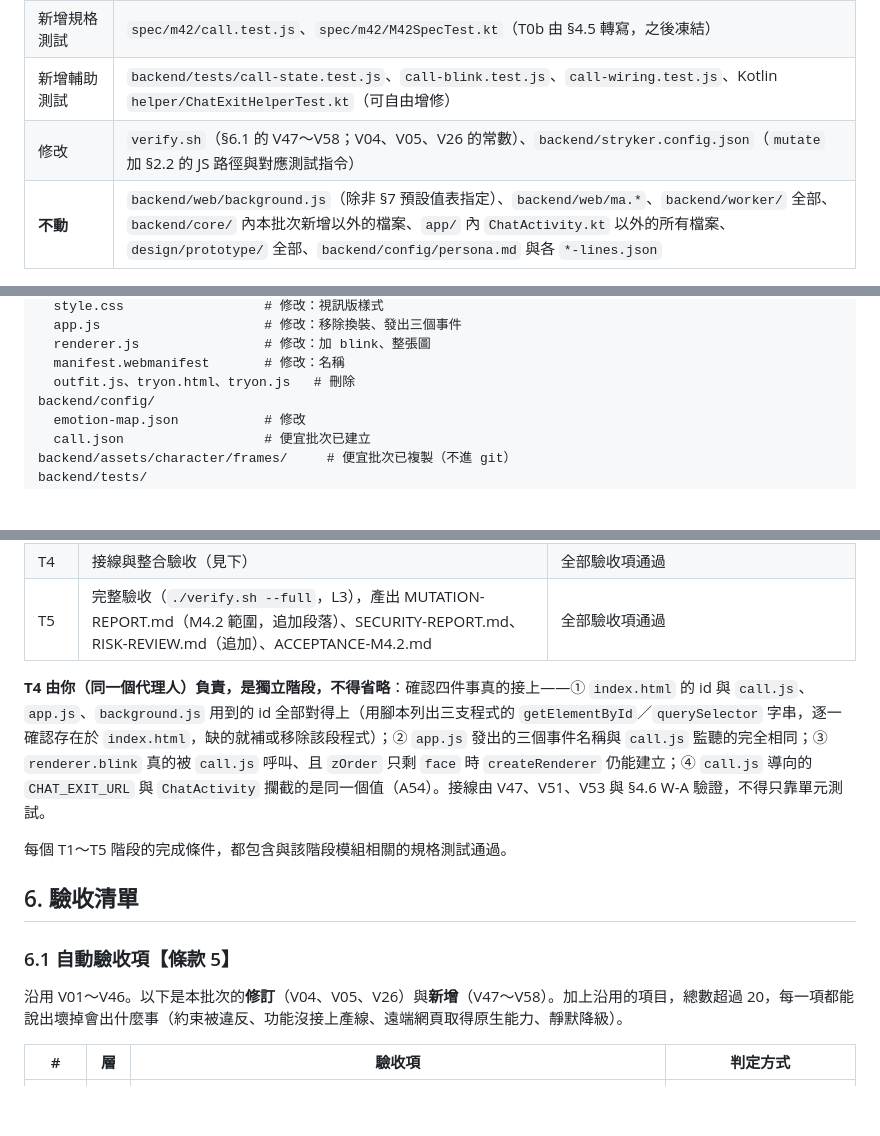
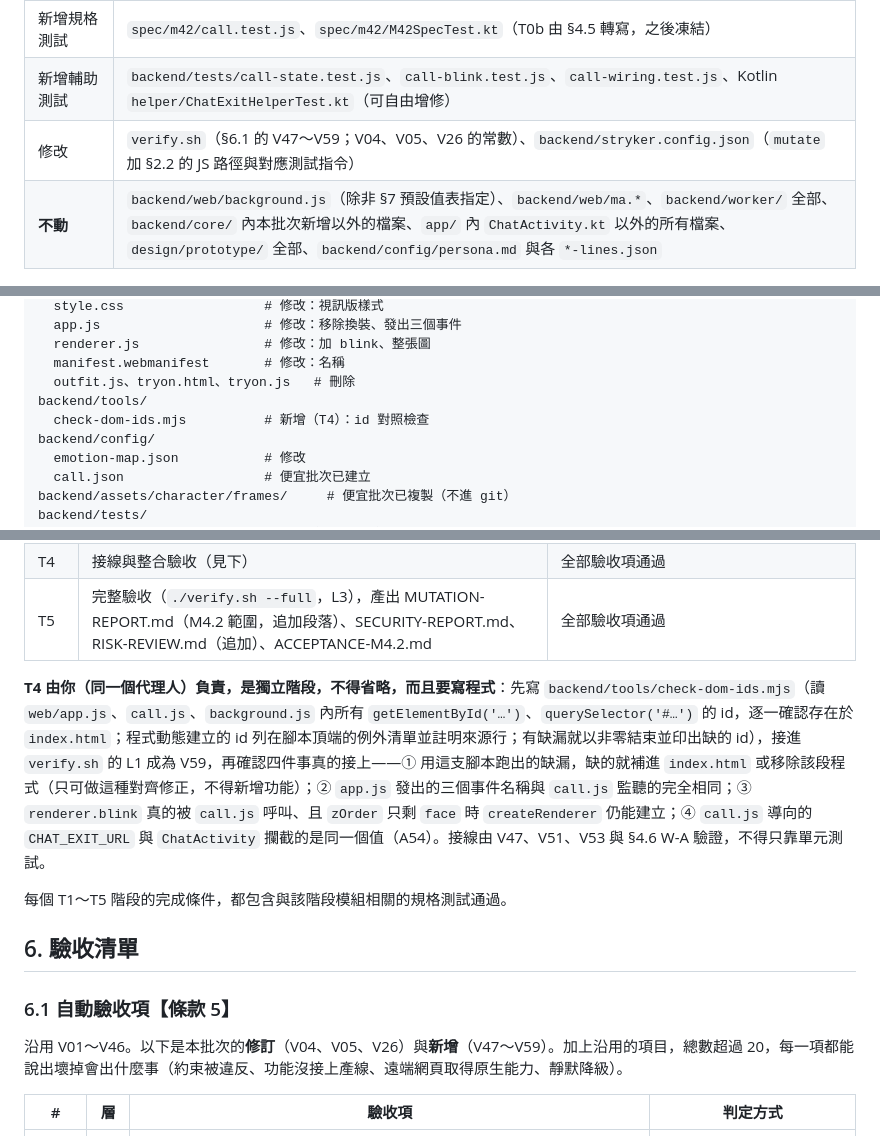
Before and after one commit to nekowaneko/maid-on-phone, a Markdown page: docs/M4.2-EXPENSIVE-PLAN.md, 3 parts joined by grey strips. GitHub-like rendering; blank space fills up the shorter version.

Commit message:
M4.2：貴批次計畫書 T4 補寫 check-dom-ids 與 V59
Co-Authored-By: Claude Sonnet 5.5 <noreply@anthropic.com>

```diff
--- a/docs/M4.2-EXPENSIVE-PLAN.md
+++ b/docs/M4.2-EXPENSIVE-PLAN.md
@@ -88,7 +89,7 @@ M0～M4.1 的規格測試一字不改。
 | 刪除（唯一允許刪除的檔案） | `backend/web/outfit.js`、`backend/web/tryon.html`、`backend/web/tryon.js`（換裝移除；git 歷史保留，commit 訊息註明） |
 | 新增規格測試 | `spec/m42/call.test.js`、`spec/m42/M42SpecTest.kt`（T0b 由 §4.5 轉寫，之後凍結） |
 | 新增輔助測試 | `backend/tests/call-state.test.js`、`call-blink.test.js`、`call-wiring.test.js`、Kotlin `helper/ChatExitHelperTest.kt`（可自由增修） |
-| 修改 | `verify.sh`（§6.1 的 V47～V58；V04、V05、V26 的常數）、`backend/stryker.config.json`（`mutate` 加 §2.2 的 JS 路徑與對應測試指令） |
+| 修改 | `verify.sh`（§6.1 的 V47～V59；V04、V05、V26 的常數）、`backend/stryker.config.json`（`mutate` 加 §2.2 的 JS 路徑與對應測試指令） |
 | **不動** | `backend/web/background.js`（除非 §7 預設值表指定）、`backend/web/ma.*`、`backend/worker/` 全部、`backend/core/` 內本批次新增以外的檔案、`app/` 內 `ChatActivity.kt` 以外的所有檔案、`design/prototype/` 全部、`backend/config/persona.md` 與各 `*-lines.json` |
 
 ### 1.1 既有驗收不得退化
@@ -139,6 +140,8 @@ backend/web/
   renderer.js                # 修改：加 blink、整張圖
   manifest.webmanifest       # 修改：名稱
   outfit.js、tryon.html、tryon.js   # 刪除
+backend/tools/
+  check-dom-ids.mjs          # 新增（T4）：id 對照檢查
 backend/config/
   emotion-map.json           # 修改
   call.json                  # 便宜批次已建立
@@ -374,7 +377,7 @@ fun isChatExitUrl(url: String?): Boolean
 | T4 | 接線與整合驗收（見下） | 全部驗收項通過 |
 | T5 | 完整驗收（`./verify.sh --full`，L3），產出 MUTATION-REPORT.md（M4.2 範圍，追加段落）、SECURITY-REPORT.md、RISK-REVIEW.md（追加）、ACCEPTANCE-M4.2.md | 全部驗收項通過 |
 
-**T4 由你（同一個代理人）負責，是獨立階段，不得省略**：確認四件事真的接上——① `index.html` 的 id 與 `call.js`、`app.js`、`background.js` 用到的 id 全部對得上（用腳本列出三支程式的 `getElementById`／`querySelector` 字串，逐一確認存在於 `index.html`，缺的就補或移除該段程式）；② `app.js` 發出的三個事件名稱與 `call.js` 監聽的完全相同；③ `renderer.blink` 真的被 `call.js` 呼叫、且 `zOrder` 只剩 `face` 時 `createRenderer` 仍能建立；④ `call.js` 導向的 `CHAT_EXIT_URL` 與 `ChatActivity` 攔截的是同一個值（A54）。接線由 V47、V51、V53 與 §4.6 W-A 驗證，不得只靠單元測試。
+**T4 由你（同一個代理人）負責，是獨立階段，不得省略，而且要寫程式**：先寫 `backend/tools/check-dom-ids.mjs`（讀 `web/app.js`、`call.js`、`background.js` 內所有 `getElementById('…')`、`querySelector('#…')` 的 id，逐一確認存在於 `index.html`；程式動態建立的 id 列在腳本頂端的例外清單並註明來源行；有缺漏就以非零結束並印出缺的 id），接進 `verify.sh` 的 L1 成為 V59，再確認四件事真的接上——① 用這支腳本跑出的缺漏，缺的就補進 `index.html` 或移除該段程式（只可做這種對齊修正，不得新增功能）；② `app.js` 發出的三個事件名稱與 `call.js` 監聽的完全相同；③ `renderer.blink` 真的被 `call.js` 呼叫、且 `zOrder` 只剩 `face` 時 `createRenderer` 仍能建立；④ `call.js` 導向的 `CHAT_EXIT_URL` 與 `ChatActivity` 攔截的是同一個值（A54）。接線由 V47、V51、V53 與 §4.6 W-A 驗證，不得只靠單元測試。
 
 每個 T1～T5 階段的完成條件，都包含與該階段模組相關的規格測試通過。
 
@@ -382,7 +385,7 @@ fun isChatExitUrl(url: String?): Boolean
 
 ### 6.1 自動驗收項【條款 5】
 
-沿用 V01～V46。以下是本批次的**修訂**（V04、V05、V26）與**新增**（V47～V58）。加上沿用的項目，總數超過 20，每一項都能說出壞掉會出什麼事（約束被違反、功能沒接上產線、遠端網頁取得原生能力、靜默降級）。
+沿用 V01～V46。以下是本批次的**修訂**（V04、V05、V26）與**新增**（V47～V59）。加上沿用的項目，總數超過 20，每一項都能說出壞掉會出什麼事（約束被違反、功能沒接上產線、遠端網頁取得原生能力、靜默降級）。
 
 | # | 層 | 驗收項 | 判定方式 |
 |---|---|---|---|
```
Also changed, not shown: other parts of docs/M4.2-EXPENSIVE-PLAN.md (+4 -2 lines).
